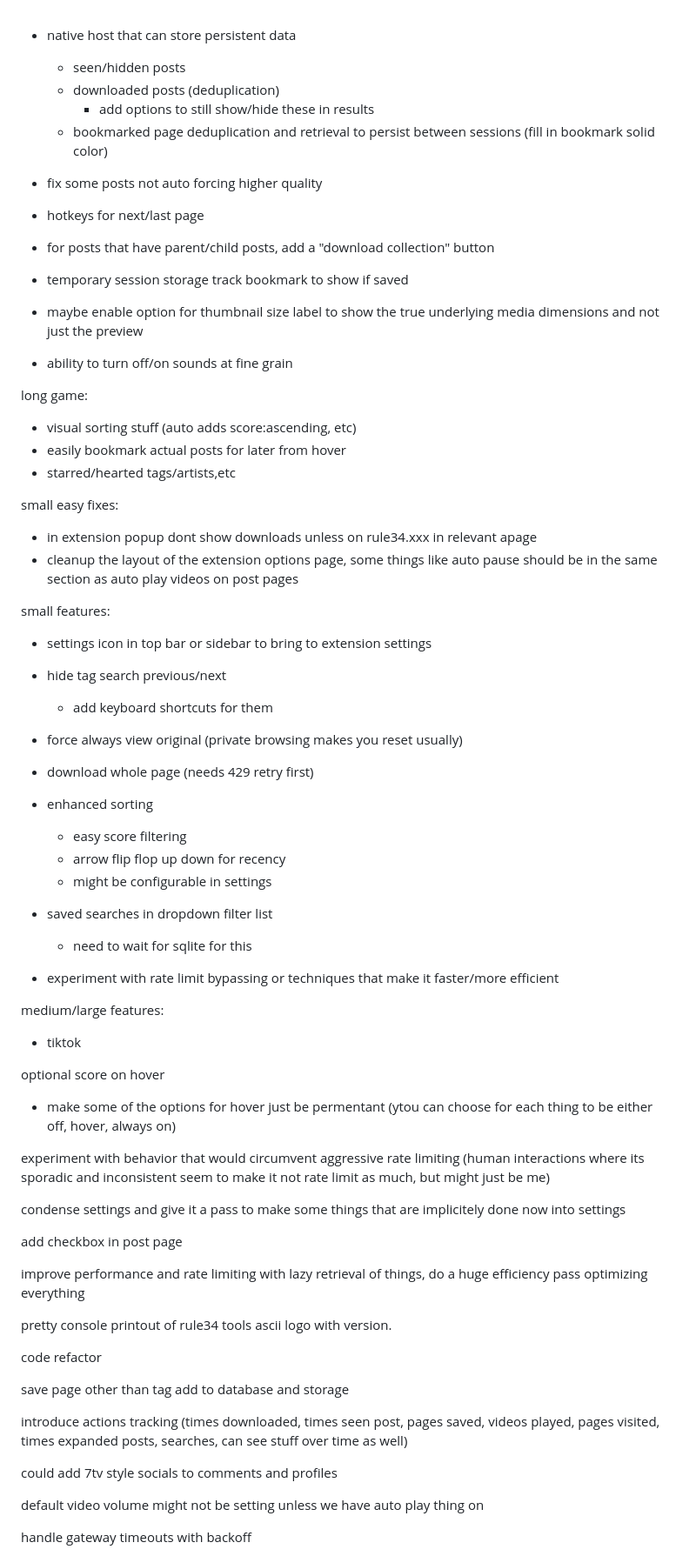
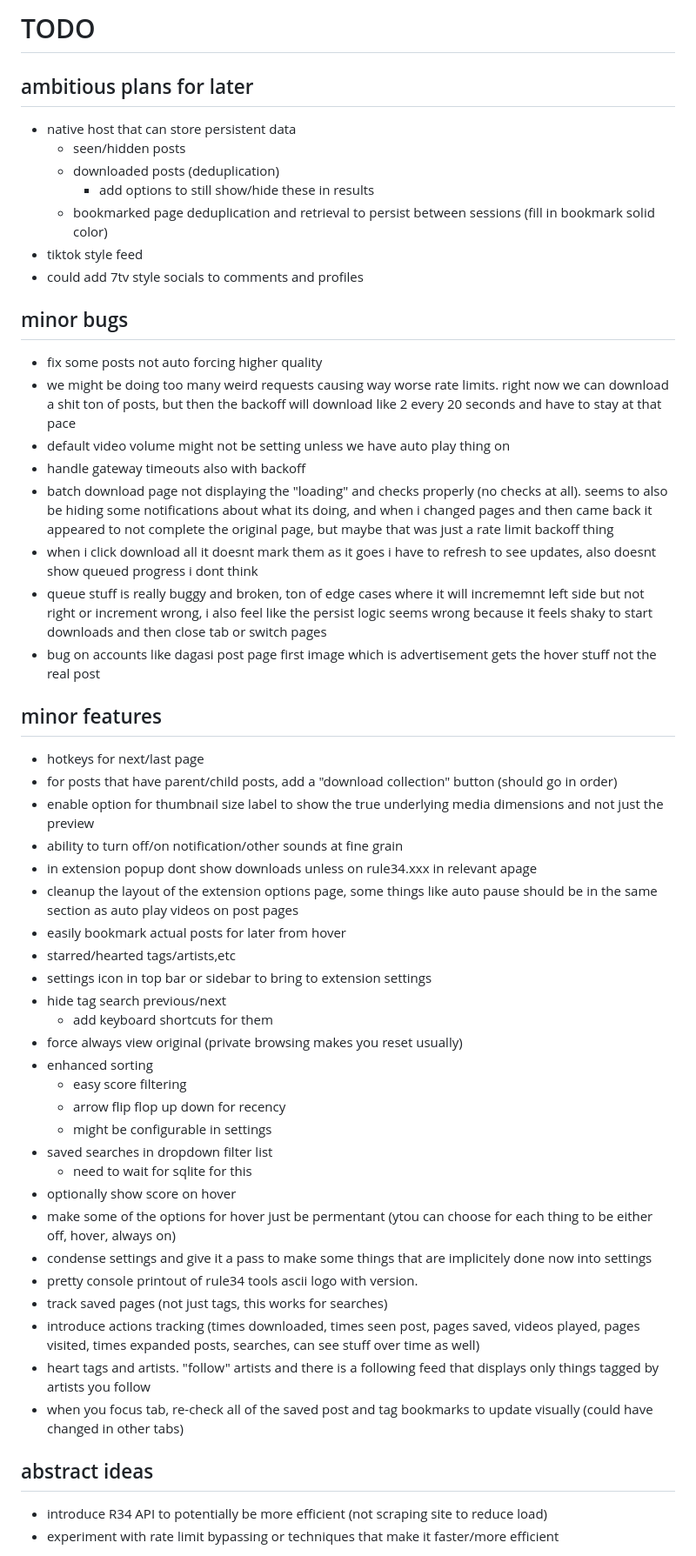
Before and after one commit to ghuds540/r34-tools, a Markdown page: TODO.md, the part around one of its changes. Shown at 87% size. Drawn GitHub-style.

Commit message:
cleanup todo

```diff
--- a/TODO.md
+++ b/TODO.md
@@ -1,67 +1,56 @@
+# TODO
+
+## ambitious plans for later
+
 - native host that can store persistent data
   - seen/hidden posts
   - downloaded posts (deduplication)
     - add options to still show/hide these in results
   - bookmarked page deduplication and retrieval to persist between sessions (fill in bookmark solid color)
+- tiktok style feed
+- could add 7tv style socials to comments and profiles
+
+## minor bugs
+
 - fix some posts not auto forcing higher quality
+- we might be doing too many weird requests causing way worse rate limits. right now we can download a shit ton of posts, but then the backoff will download like 2 every 20 seconds and have to stay at that pace
+- default video volume might not be setting unless we have auto play thing on
+- handle gateway timeouts also with backoff
+- batch download page not displaying the "loading" and checks properly (no checks at all). seems to also be hiding some notifications about what its doing, and when i changed pages and then came back it appeared to not complete the original page, but maybe that was just a rate limit backoff thing
+- when i click download all it doesnt mark them as it goes i have to refresh to see updates, also doesnt show queued progress i dont think
+- queue stuff is really buggy and broken, ton of edge cases where it will incrememnt left side but not right or increment wrong, i also feel like the persist logic seems wrong because it feels shaky to start downloads and then close tab or switch pages
+- bug on accounts like dagasi post page first image which is advertisement gets the hover stuff not the real post
+
+## minor features
+
 - hotkeys for next/last page
-- for posts that have parent/child posts, add a "download collection" button
-- temporary session storage track bookmark to show if saved
-- maybe enable option for thumbnail size label to show the true underlying media dimensions and not just the preview
-
-- ability to turn off/on sounds at fine grain
-
-long game:
-- visual sorting stuff (auto adds score:ascending, etc)
+- for posts that have parent/child posts, add a "download collection" button (should go in order)
+- enable option for thumbnail size label to show the true underlying media dimensions and not just the preview
+- ability to turn off/on notification/other sounds at fine grain
+- in extension popup dont show downloads unless on rule34.xxx in relevant apage
+- cleanup the layout of the extension options page, some things like auto pause should be in the same section as auto play videos on post pages
 - easily bookmark actual posts for later from hover
 - starred/hearted tags/artists,etc
-
-small easy fixes:
-- in extension popup dont show downloads unless on rule34.xxx in relevant apage
-- cleanup the layout of the extension options page, some things like auto pause should be in the same section as auto play videos on post pages
-
-small features:
 - settings icon in top bar or sidebar to bring to extension settings
 - hide tag search previous/next
   - add keyboard shortcuts for them
 - force always view original (private browsing makes you reset usually)
-- download whole page (needs 429 retry first)
-
 - enhanced sorting
   - easy score filtering
   - arrow flip flop up down for recency
   - might be configurable in settings
 - saved searches in dropdown filter list
   - need to wait for sqlite for this
+- optionally show score on hover
+- make some of the options for hover just be permentant (ytou can choose for each thing to be either off, hover, always on)
+- condense settings and give it a pass to make some things that are implicitely done now into settings
+- pretty console printout of rule34 tools ascii logo with version.
+- track saved pages (not just tags, this works for searches)
+- introduce actions tracking (times downloaded, times seen post, pages saved, videos played, pages visited, times expanded posts, searches, can see stuff over time as well)
+- heart tags and artists. "follow" artists and there is a following feed that displays only things tagged by artists you follow
+- when you focus tab, re-check all of the saved post and tag bookmarks to update visually (could have changed in other tabs)
 
+## abstract ideas
+
+- introduce R34 API to potentially be more efficient (not scraping site to reduce load)
 - experiment with rate limit bypassing or techniques that make it faster/more efficient
-
-medium/large features:
-- tiktok
-
-optional score on hover
-- make some of the options for hover just be permentant (ytou can choose for each thing to be either off, hover, always on)
-
-experiment with behavior that would circumvent aggressive rate limiting (human interactions where its sporadic and inconsistent seem to make it not rate limit as much, but might just be me)
-
-condense settings and give it a pass to make some things that are implicitely done now into settings
-
-add checkbox in post page
-
-improve performance and rate limiting with lazy retrieval of things,
-do a huge efficiency pass optimizing everything
-
-pretty console printout of rule34 tools ascii logo with version.
-
-code refactor
-
-save page other than tag add to database and storage
-
-introduce actions tracking (times downloaded, times seen post, pages saved, videos played, pages visited, times expanded posts, searches, can see stuff over time as well)
-
-could add 7tv style socials to comments and profiles
-
-default video volume might not be setting unless we have auto play thing on
-
-handle gateway timeouts with backoff
-
```
Also changed, not shown: other parts of TODO.md (+0 -13 lines).
